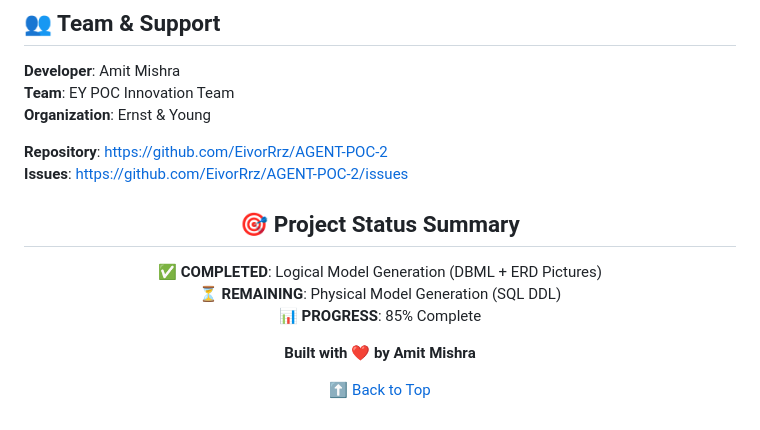
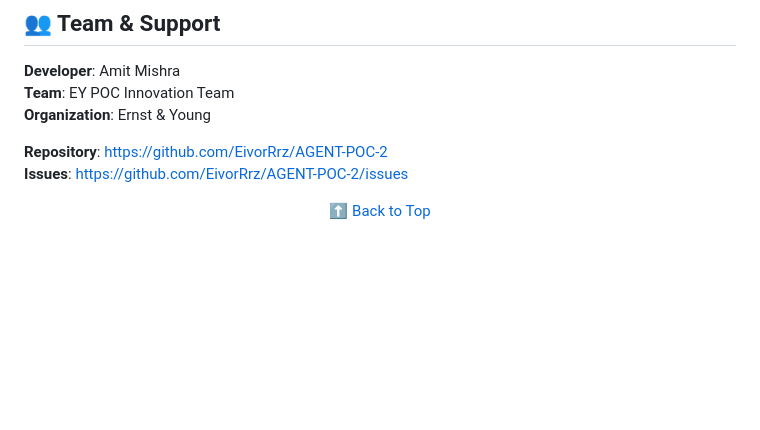
Before and after one commit to EivorRrz/AGENT-POC-2, a Markdown page: Readme.md, the part around the change. Drawn GitHub-style; blank space fills up the shorter version.

```diff
--- a/Readme.md
+++ b/Readme.md
@@ -234,17 +234,7 @@ Ref: order.customer_id > customer.id
 **Repository**: https://github.com/EivorRrz/AGENT-POC-2
 **Issues**: https://github.com/EivorRrz/AGENT-POC-2/issues
 
-
-
 <div align="center">
-
-## 🎯 Project Status Summary
-
-**✅ COMPLETED**: Logical Model Generation (DBML + ERD Pictures)
-**⏳ REMAINING**: Physical Model Generation (SQL DDL)
-**📊 PROGRESS**: 85% Complete
-
-**Built with ❤️ by Amit Mishra**
 
 [⬆ Back to Top](#-agent-02-ai-powered-data-model-generator)
 
```
